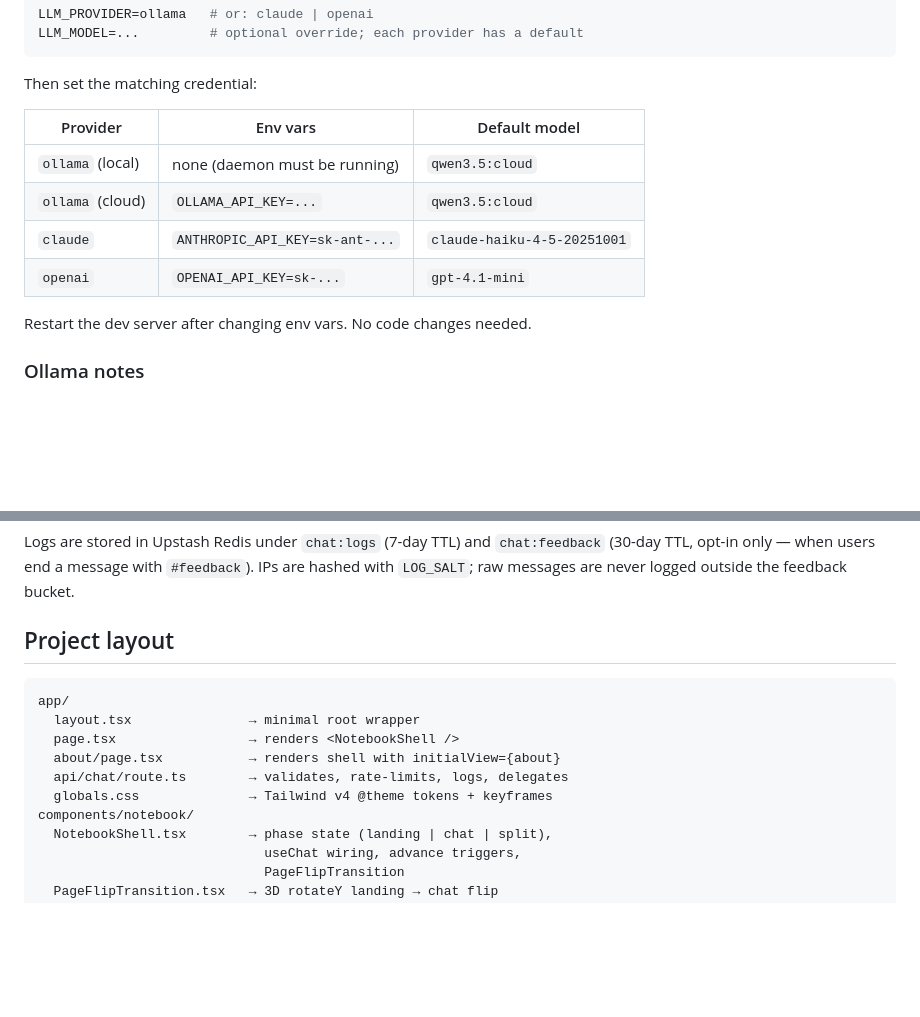
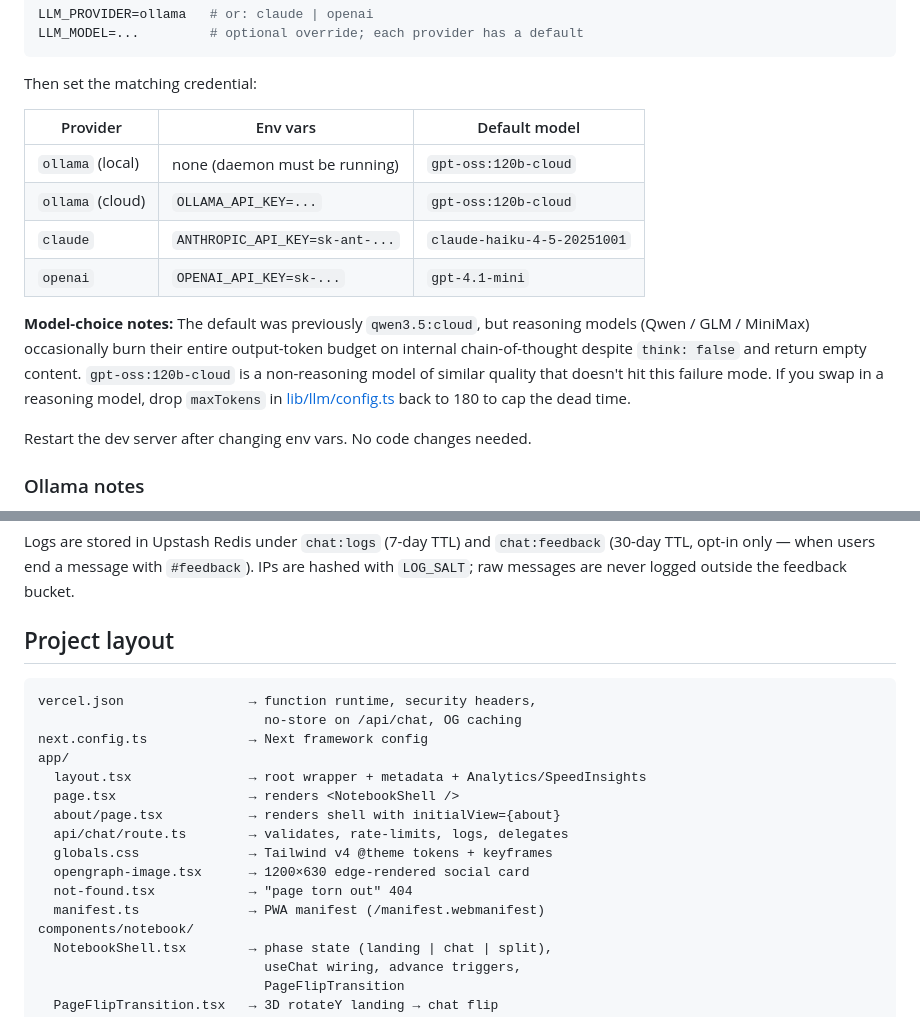
Before and after one commit to sebtsang/personal-portfolio, a Markdown page: README.md, 2 parts joined by grey strips. Drawn GitHub-style; blank space fills up the shorter version.

````diff
--- a/README.md
+++ b/README.md
@@ -89,10 +110,18 @@ Then set the matching credential:
 
 | Provider | Env vars | Default model |
 |---|---|---|
-| `ollama` (local) | none (daemon must be running) | `qwen3.5:cloud` |
-| `ollama` (cloud) | `OLLAMA_API_KEY=...` | `qwen3.5:cloud` |
+| `ollama` (local) | none (daemon must be running) | `gpt-oss:120b-cloud` |
+| `ollama` (cloud) | `OLLAMA_API_KEY=...` | `gpt-oss:120b-cloud` |
 | `claude` | `ANTHROPIC_API_KEY=sk-ant-...` | `claude-haiku-4-5-20251001` |
 | `openai` | `OPENAI_API_KEY=sk-...` | `gpt-4.1-mini` |
+
+**Model-choice notes:** The default was previously `qwen3.5:cloud`, but
+reasoning models (Qwen / GLM / MiniMax) occasionally burn their entire
+output-token budget on internal chain-of-thought despite `think: false`
+and return empty content. `gpt-oss:120b-cloud` is a non-reasoning model
+of similar quality that doesn't hit this failure mode. If you swap in a
+reasoning model, drop `maxTokens` in [lib/llm/config.ts](lib/llm/config.ts)
+back to 180 to cap the dead time.
 
 Restart the dev server after changing env vars. No code changes
 needed.
@@ -269,12 +332,18 @@ never logged outside the feedback bucket.
 ## Project layout
 
 ```
+vercel.json                → function runtime, security headers,
+                             no-store on /api/chat, OG caching
+next.config.ts             → Next framework config
 app/
-  layout.tsx               → minimal root wrapper
+  layout.tsx               → root wrapper + metadata + Analytics/SpeedInsights
   page.tsx                 → renders <NotebookShell />
   about/page.tsx           → renders shell with initialView={about}
   api/chat/route.ts        → validates, rate-limits, logs, delegates
   globals.css              → Tailwind v4 @theme tokens + keyframes
+  opengraph-image.tsx      → 1200×630 edge-rendered social card
+  not-found.tsx            → "page torn out" 404
+  manifest.ts              → PWA manifest (/manifest.webmanifest)
 components/notebook/
   NotebookShell.tsx        → phase state (landing | chat | split),
                              useChat wiring, advance triggers,
````
Also changed, not shown: other parts of README.md (+79 -11 lines).
